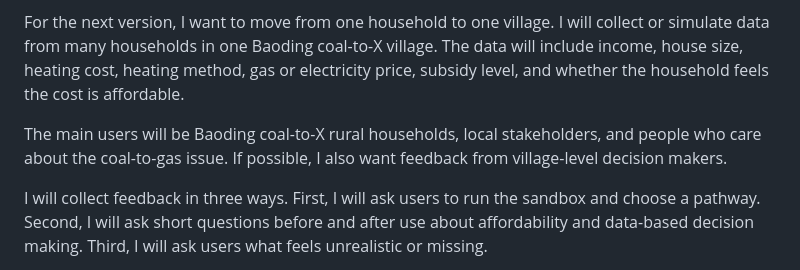
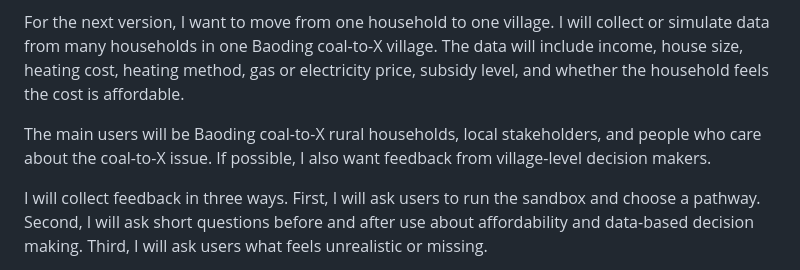
Before and after one commit to bcfd5yh6vk-arch/clean-heating-simulator, a Markdown page: midterm-draft.md, the part around the change. GitHub-like rendering.

Commit message:
Update midterm draft issue wording
Co-authored-by: Cursor <cursoragent@cursor.com>

```diff
--- a/midterm-draft.md
+++ b/midterm-draft.md
@@ -41,7 +41,7 @@ In the current MVP, a user enters household information, such as income, housing
 
 For the next version, I want to move from one household to one village. I will collect or simulate data from many households in one Baoding coal-to-X village. The data will include income, house size, heating cost, heating method, gas or electricity price, subsidy level, and whether the household feels the cost is affordable.
 
-The main users will be Baoding coal-to-X rural households, local stakeholders, and people who care about the coal-to-gas issue. If possible, I also want feedback from village-level decision makers.
+The main users will be Baoding coal-to-X rural households, local stakeholders, and people who care about the coal-to-X issue. If possible, I also want feedback from village-level decision makers.
 
 I will collect feedback in three ways. First, I will ask users to run the sandbox and choose a pathway. Second, I will ask short questions before and after use about affordability and data-based decision making. Third, I will ask users what feels unrealistic or missing.
 
```
